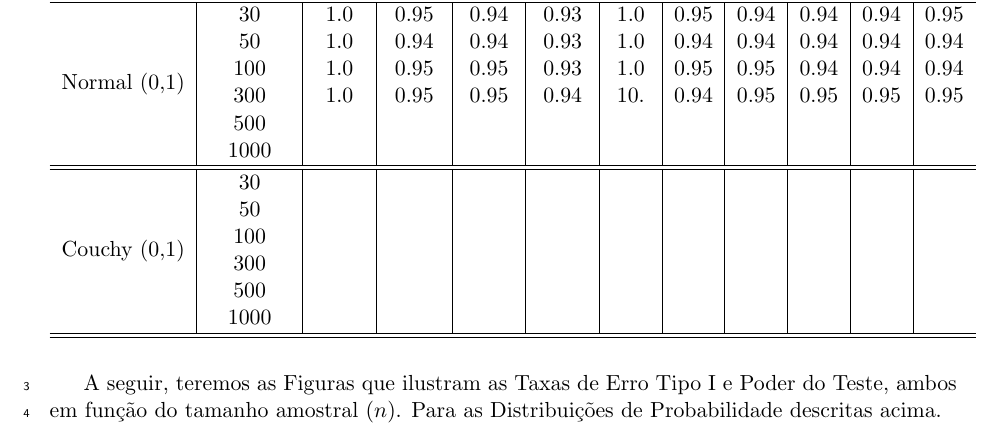
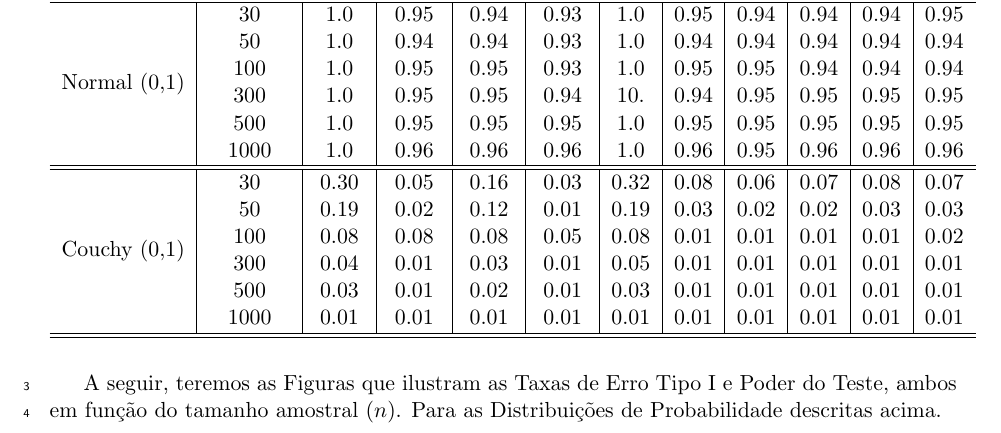
Before and after one commit to MarioDhiego/Artigo_Teste_Normalidade, a LaTeX document (Sigmae_Template-PT.tex): part of page 9 of 19, cut so that both start at the same text. Compiled offline with pdfLaTeX.

Commit message:
atualização

```diff
--- a/Sigmae_Template-PT.tex
+++ b/Sigmae_Template-PT.tex
@@ -458,16 +458,16 @@ Distribuição              & Amostra &   AD  & CVM  &  DA   & JB   &  KS   & Li
                           &  50     & 1.0  & 0.94  & 0.94 & 0.93 &  1.0 & 0.94  & 0.94  &  0.94  &  0.94  & 0.94    \\
                           & 100     & 1.0  & 0.95  & 0.95 & 0.93 &  1.0 & 0.95  & 0.95  &  0.94  &  0.94  & 0.94    \\
                           & 300     & 1.0  & 0.95  & 0.95 & 0.94 &  10. & 0.94  & 0.95  &  0.95  &  0.95  & 0.95     \\
-                          & 500     &      &       &       &      &     &        &       &        &        &        \\
-                          & 1000    &      &       &       &      &       &        &       &        &        &        \\
+                         & 500    & 1.0   & 0.95  &  0.95 & 0.95 &  1.0  &  0.95  & 0.95  &  0.95  &  0.95  & 0.95    \\
+               & 1000   & 1.0   & 0.96  &  0.96 & 0.96 &  1.0  &  0.96  & 0.95  &  0.96  &  0.96  & 0.96     \\
                           \hline\hline
 \multirow{6}{*}{Couchy (0,1)}
-                         & 30       &       &       &       &      &       &             &       &         &         &        \\
-                         &  50      &       &       &       &      &       &             &       &         &         &        \\
-                         & 100      &       &       &       &      &       &             &       &         &         &        \\
-                         & 300      &       &       &       &      &       &             &       &         &         &        \\
-                         & 500      &       &       &       &      &       &             &       &         &         &        \\
-                         & 1000     &       &       &       &      &       &             &       &         &         &        \\
+                         & 30     &  0.30 & 0.05  &  0.16 & 0.03 & 0.32  & 0.08  & 0.06  & 0.07   & 0.08   & 0.07    \\
+               & 50     &  0.19 & 0.02  &  0.12 & 0.01 & 0.19  & 0.03  & 0.02  & 0.02   & 0.03   & 0.03   \\
+               & 100    &  0.08 & 0.08  &  0.08 & 0.05 & 0.08  & 0.01  & 0.01  & 0.01   & 0.01   & 0.02    \\
+               & 300    &  0.04 & 0.01  &  0.03 & 0.01 & 0.05  & 0.01  & 0.01  & 0.01   & 0.01   & 0.01    \\
+               & 500    &  0.03 & 0.01  &  0.02 & 0.01 & 0.03  & 0.01  & 0.01  & 0.01   & 0.01   & 0.01    \\
+               & 1000   &  0.01 & 0.01  &  0.01 & 0.01 & 0.01  & 0.01  & 0.01  & 0.01   & 0.01   & 0.01    \\
     \hline \hline
     \end{tabular}
     \label{tab:inverted2}
```
